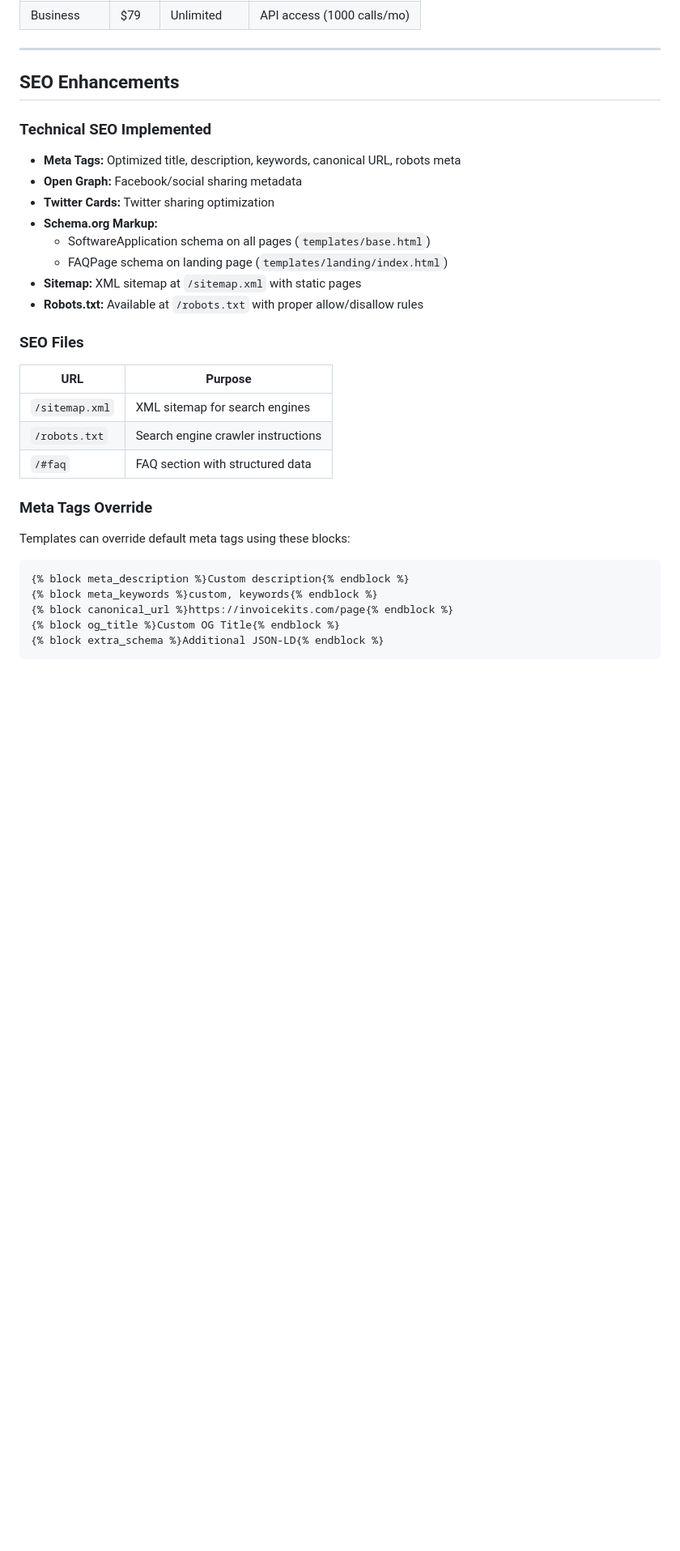
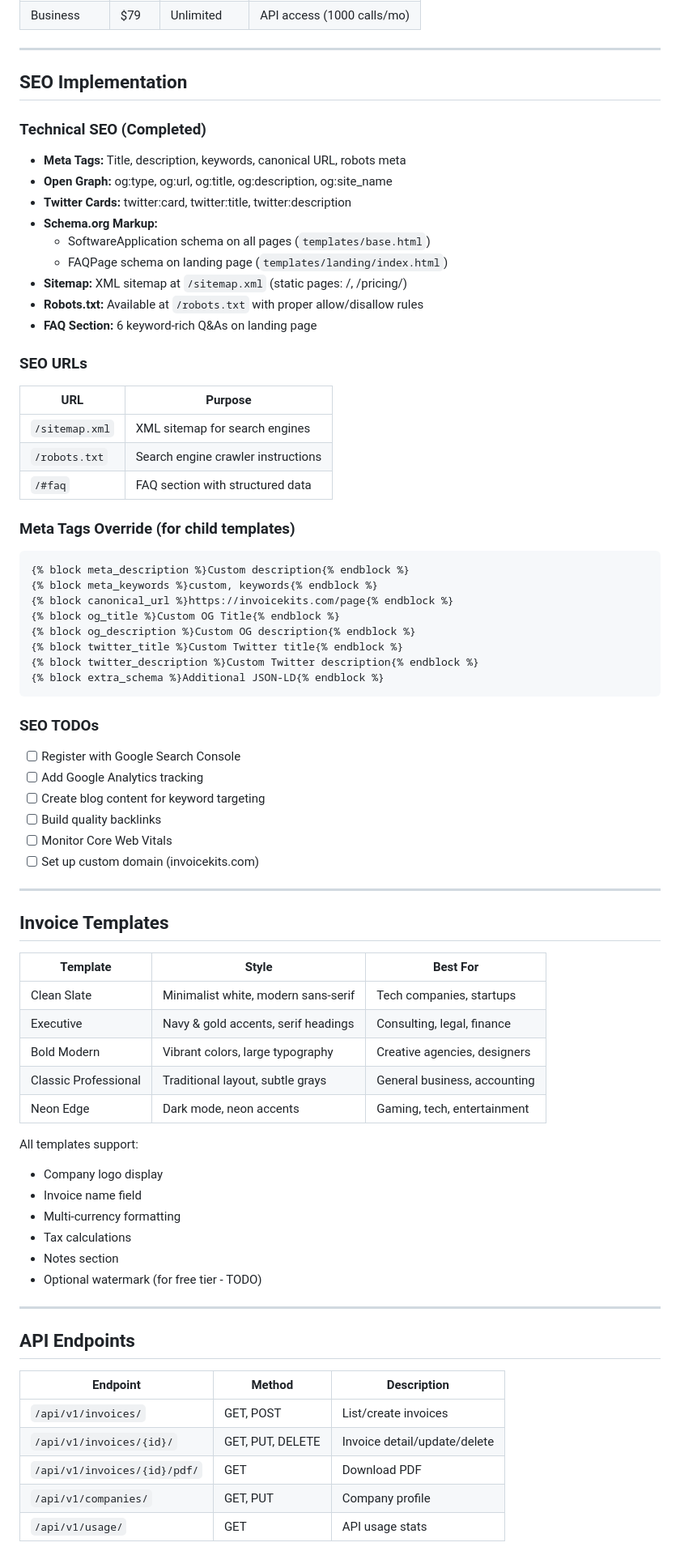
Before and after one commit to ryanpate/invoice-generator, a Markdown page: CLAUDE.md, the part around one of its changes. Shown at 81% size. GitHub-like rendering; blank space fills up the shorter version.

````diff
--- a/CLAUDE.md
+++ b/CLAUDE.md
@@ -175,31 +201,75 @@ invoice_generator/
 
 ---
 
-## SEO Enhancements
+## SEO Implementation
 
-### Technical SEO Implemented
-- **Meta Tags:** Optimized title, description, keywords, canonical URL, robots meta
-- **Open Graph:** Facebook/social sharing metadata
-- **Twitter Cards:** Twitter sharing optimization
+### Technical SEO (Completed)
+- **Meta Tags:** Title, description, keywords, canonical URL, robots meta
+- **Open Graph:** og:type, og:url, og:title, og:description, og:site_name
+- **Twitter Cards:** twitter:card, twitter:title, twitter:description
 - **Schema.org Markup:**
   - SoftwareApplication schema on all pages (`templates/base.html`)
   - FAQPage schema on landing page (`templates/landing/index.html`)
-- **Sitemap:** XML sitemap at `/sitemap.xml` with static pages
+- **Sitemap:** XML sitemap at `/sitemap.xml` (static pages: /, /pricing/)
 - **Robots.txt:** Available at `/robots.txt` with proper allow/disallow rules
+- **FAQ Section:** 6 keyword-rich Q&As on landing page
 
-### SEO Files
+### SEO URLs
 | URL | Purpose |
 |-----|---------|
 | `/sitemap.xml` | XML sitemap for search engines |
 | `/robots.txt` | Search engine crawler instructions |
 | `/#faq` | FAQ section with structured data |
 
-### Meta Tags Override
-Templates can override default meta tags using these blocks:
+### Meta Tags Override (for child templates)
 ```html
 {% block meta_description %}Custom description{% endblock %}
 {% block meta_keywords %}custom, keywords{% endblock %}
 {% block canonical_url %}https://invoicekits.com/page{% endblock %}
 {% block og_title %}Custom OG Title{% endblock %}
+{% block og_description %}Custom OG description{% endblock %}
+{% block twitter_title %}Custom Twitter title{% endblock %}
+{% block twitter_description %}Custom Twitter description{% endblock %}
 {% block extra_schema %}Additional JSON-LD{% endblock %}
 ```
+
+### SEO TODOs
+- [ ] Register with Google Search Console
+- [ ] Add Google Analytics tracking
+- [ ] Create blog content for keyword targeting
+- [ ] Build quality backlinks
+- [ ] Monitor Core Web Vitals
+- [ ] Set up custom domain (invoicekits.com)
+
+---
+
+## Invoice Templates
+
+| Template | Style | Best For |
+|----------|-------|----------|
+| Clean Slate | Minimalist white, modern sans-serif | Tech companies, startups |
+| Executive | Navy & gold accents, serif headings | Consulting, legal, finance |
+| Bold Modern | Vibrant colors, large typography | Creative agencies, designers |
+| Classic Professional | Traditional layout, subtle grays | General business, accounting |
+| Neon Edge | Dark mode, neon accents | Gaming, tech, entertainment |
+
+All templates support:
+- Company logo display
+- Invoice name field
+- Multi-currency formatting
+- Tax calculations
+- Notes section
+- Optional watermark (for free tier - TODO)
+
+---
+
+## API Endpoints
+
+| Endpoint | Method | Description |
+|----------|--------|-------------|
+| `/api/v1/invoices/` | GET, POST | List/create invoices |
+| `/api/v1/invoices/{id}/` | GET, PUT, DELETE | Invoice detail/update/delete |
+| `/api/v1/invoices/{id}/pdf/` | GET | Download PDF |
+| `/api/v1/companies/` | GET, PUT | Company profile |
+| `/api/v1/usage/` | GET | API usage stats |
+
````
Also changed, not shown: other parts of CLAUDE.md (+87 -18 lines).
